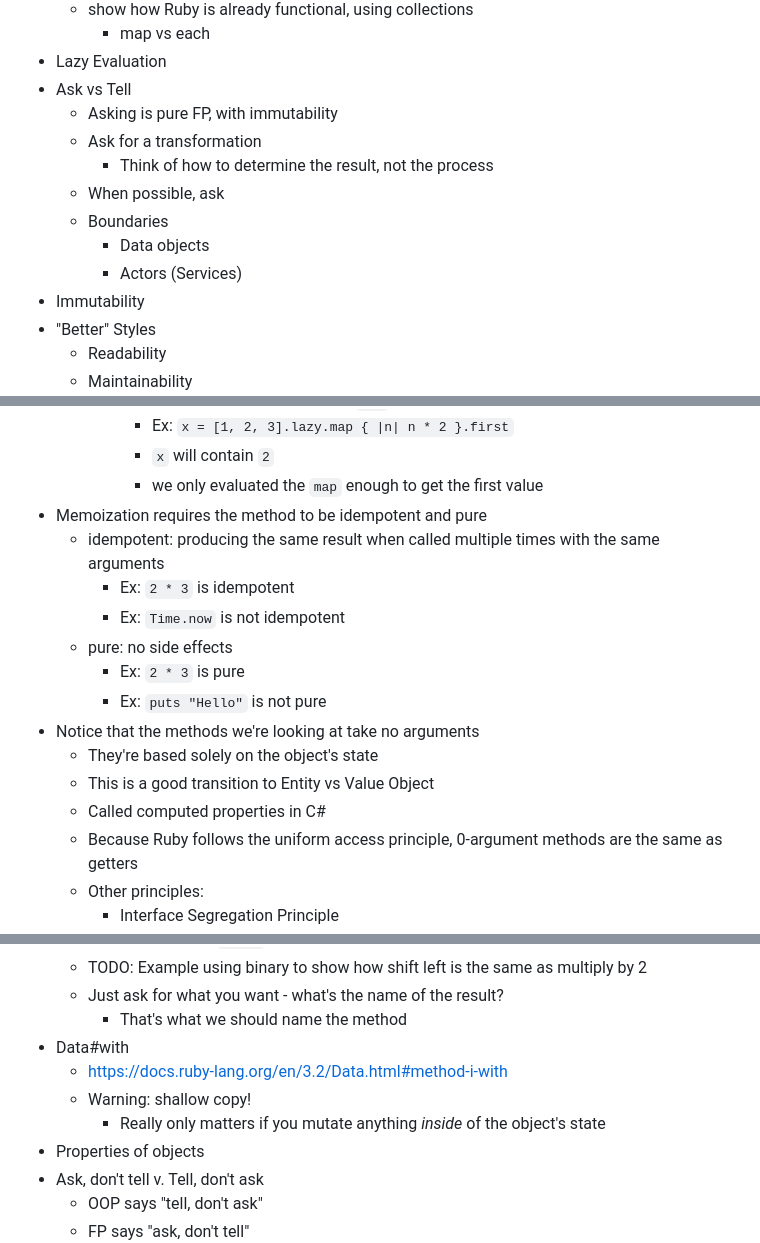
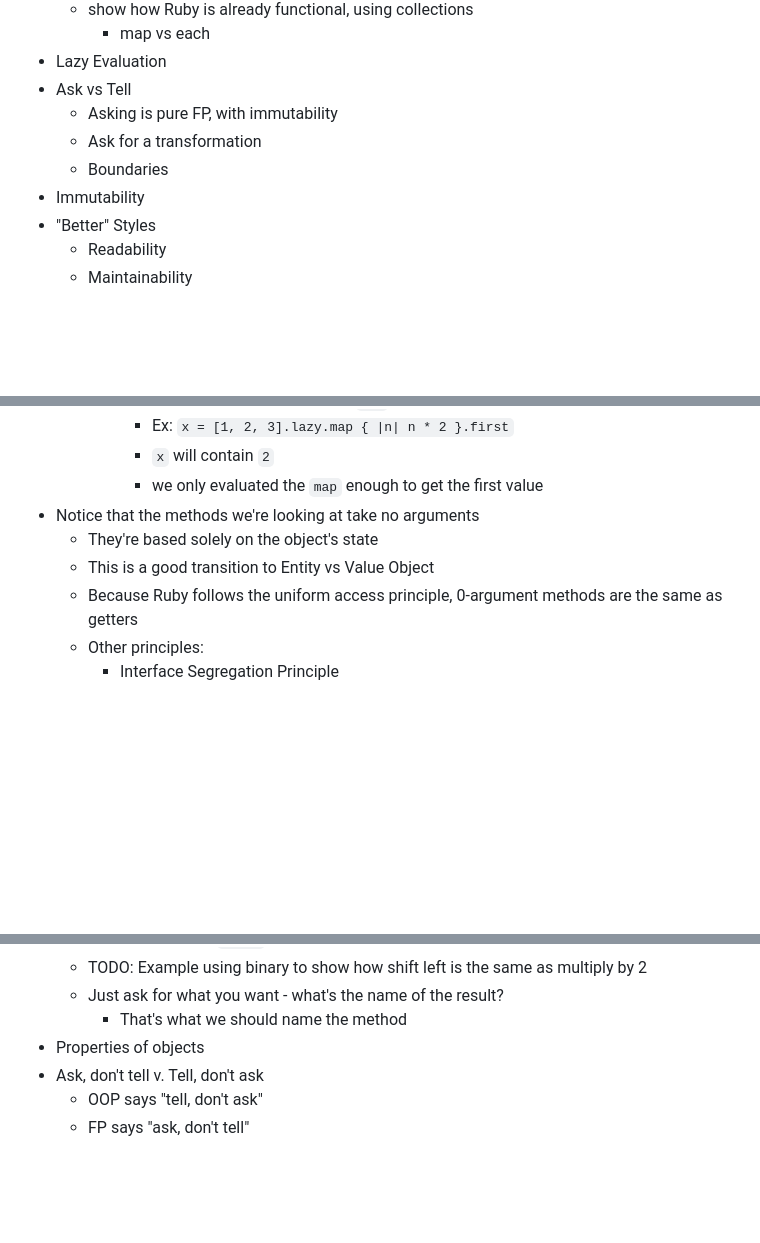
Before and after one commit to booch/presentations, a Markdown page: Laziness/README.md, 3 parts joined by grey strips. Drawn GitHub-style; blank space fills up the shorter version.

```diff
--- a/Laziness/README.md
+++ b/Laziness/README.md
@@ -19,11 +19,7 @@ In this talk, we'll dig into a more functional "lazy" style. Instead of setting
 - Ask vs Tell
     - Asking is pure FP, with immutability
     - Ask for a transformation
-        - Think of how to determine the result, not the process
-    - When possible, ask
     - Boundaries
-        - Data objects
-        - Actors (Services)
 - Immutability
 - "Better" Styles
     - Readability
@@ -73,17 +69,9 @@ In this talk, we'll dig into a more functional "lazy" style. Instead of setting
             - Ex: `x = [1, 2, 3].lazy.map { |n| n * 2 }.first`
             - `x` will contain `2`
             - we only evaluated the `map` enough to get the first value
-- Memoization requires the method to be idempotent and pure
-    - idempotent: producing the same result when called multiple times with the same arguments
-        - Ex: `2 * 3` is idempotent
-        - Ex: `Time.now` is not idempotent
-    - pure: no side effects
-        - Ex: `2 * 3` is pure
-        - Ex: `puts "Hello"` is not pure
 - Notice that the methods we're looking at take no arguments
     - They're based solely on the object's state
     - This is a good transition to Entity vs Value Object
-    - Called computed properties in C#
     - Because Ruby follows the uniform access principle, 0-argument methods are the same as getters
     - Other principles:
         - Interface Segregation Principle
@@ -97,10 +85,6 @@ In this talk, we'll dig into a more functional "lazy" style. Instead of setting
     - TODO: Example using binary to show how shift left is the same as multiply by 2
     - Just ask for what you want - what's the name of the result?
         - That's what we should name the method
-- Data#with
-    - https://docs.ruby-lang.org/en/3.2/Data.html#method-i-with
-    - Warning: shallow copy!
-        - Really only matters if you mutate anything _inside_ of the object's state
 - Properties of objects
 - Ask, don't tell v. Tell, don't ask
     - OOP says "tell, don't ask"
```
Also changed, not shown: other parts of Laziness/README.md (+4 -0 lines), Laziness/Rocky Mountain Ruby.md (added, +19 -0 lines), Laziness/slides.md (+24 -1 lines), Laziness/unused-slides.md (added, +244 -0 lines), Laziness/images/boulder-flatirons.jpg (added), 2 other files.
